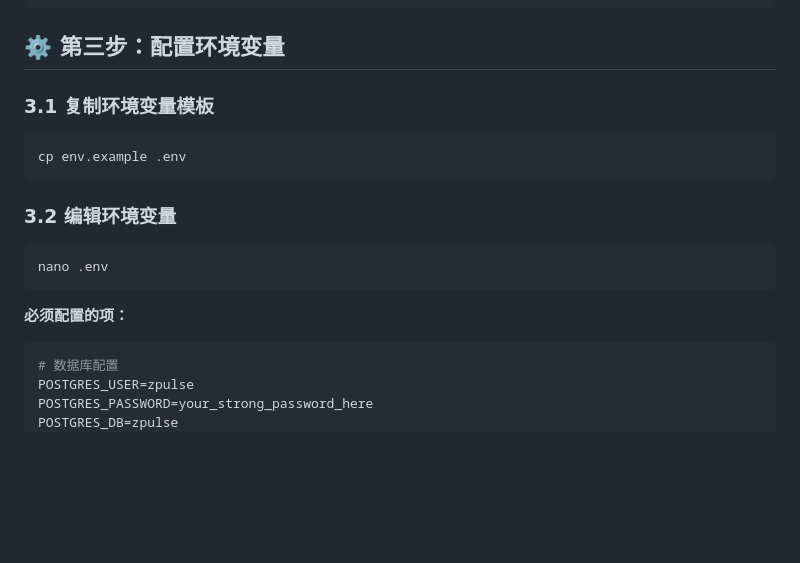
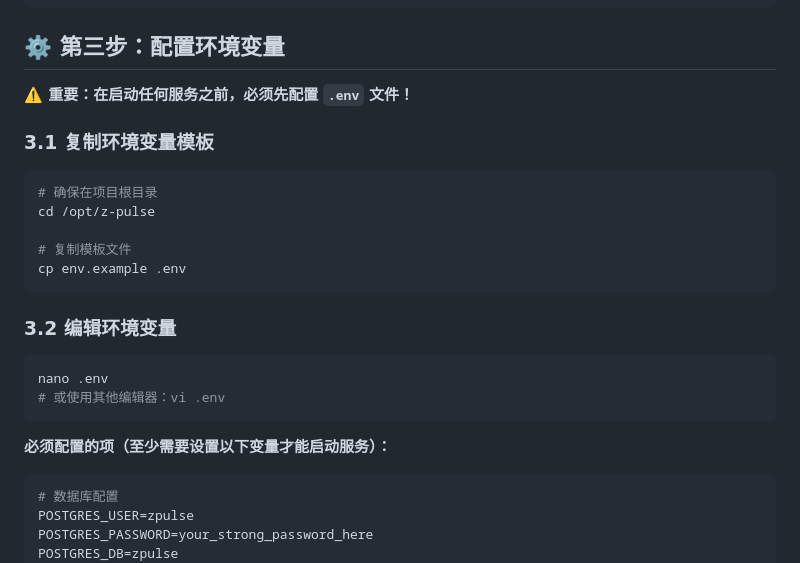
Before and after one commit to wang1st/z-pulse, a Markdown page: docs/deployment/aliyun.md, the part around the change. Drawn GitHub-style; blank space fills up the shorter version.

````diff
--- a/docs/deployment/aliyun.md
+++ b/docs/deployment/aliyun.md
@@ -197,9 +197,15 @@ cd z-pulse
 
 ## ⚙️ 第三步：配置环境变量
 
+**⚠️ 重要：在启动任何服务之前，必须先配置 `.env` 文件！**
+
 ### 3.1 复制环境变量模板
 
 ```bash
+# 确保在项目根目录
+cd /opt/z-pulse
+
+# 复制模板文件
 cp env.example .env
 ```
 
@@ -207,9 +213,10 @@ cp env.example .env
 
 ```bash
 nano .env
+# 或使用其他编辑器：vi .env
 ```
 
-**必须配置的项：**
+**必须配置的项（至少需要设置以下变量才能启动服务）：**
 
 ```bash
 # 数据库配置
````
Also changed, not shown: docs/deployment/quick-start-env.md (added, +66 -0 lines).
